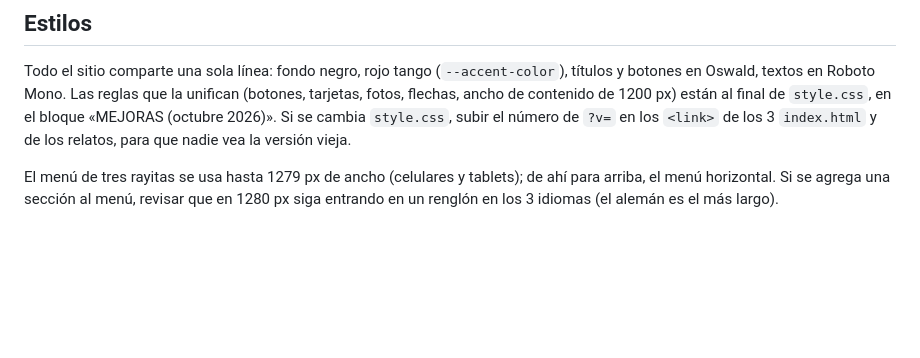
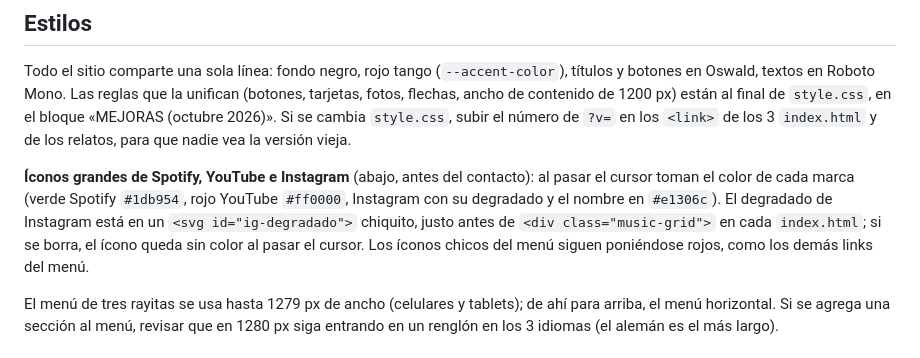
Before and after one commit to Marianolfb/Orquestainvisible, a Markdown page: MANTENIMIENTO.md, the part around the change. Drawn GitHub-style; blank space fills up the shorter version.

Commit message:
Manual: colores de marca en los íconos de Spotify, YouTube e Instagram
Co-Authored-By: Claude Opus 5.5 <noreply@anthropic.com>

```diff
--- a/MANTENIMIENTO.md
+++ b/MANTENIMIENTO.md
@@ -143,6 +143,12 @@ fotos, flechas, ancho de contenido de 1200 px) están al final de `style.css`, e
 «MEJORAS (octubre 2026)». Si se cambia `style.css`, subir el número de `?v=` en los
 `<link>` de los 3 `index.html` y de los relatos, para que nadie vea la versión vieja.
 
+**Íconos grandes de Spotify, YouTube e Instagram** (abajo, antes del contacto): al pasar el cursor toman
+el color de cada marca (verde Spotify `#1db954`, rojo YouTube `#ff0000`, Instagram con su degradado y el
+nombre en `#e1306c`). El degradado de Instagram está en un `<svg id="ig-degradado">` chiquito, justo antes
+de `<div class="music-grid">` en cada `index.html`; si se borra, el ícono queda sin color al pasar el cursor.
+Los íconos chicos del menú siguen poniéndose rojos, como los demás links del menú.
+
 El menú de tres rayitas se usa hasta 1279 px de ancho (celulares y tablets); de ahí para arriba,
 el menú horizontal. Si se agrega una sección al menú, revisar que en 1280 px siga entrando en
 un renglón en los 3 idiomas (el alemán es el más largo).
```
